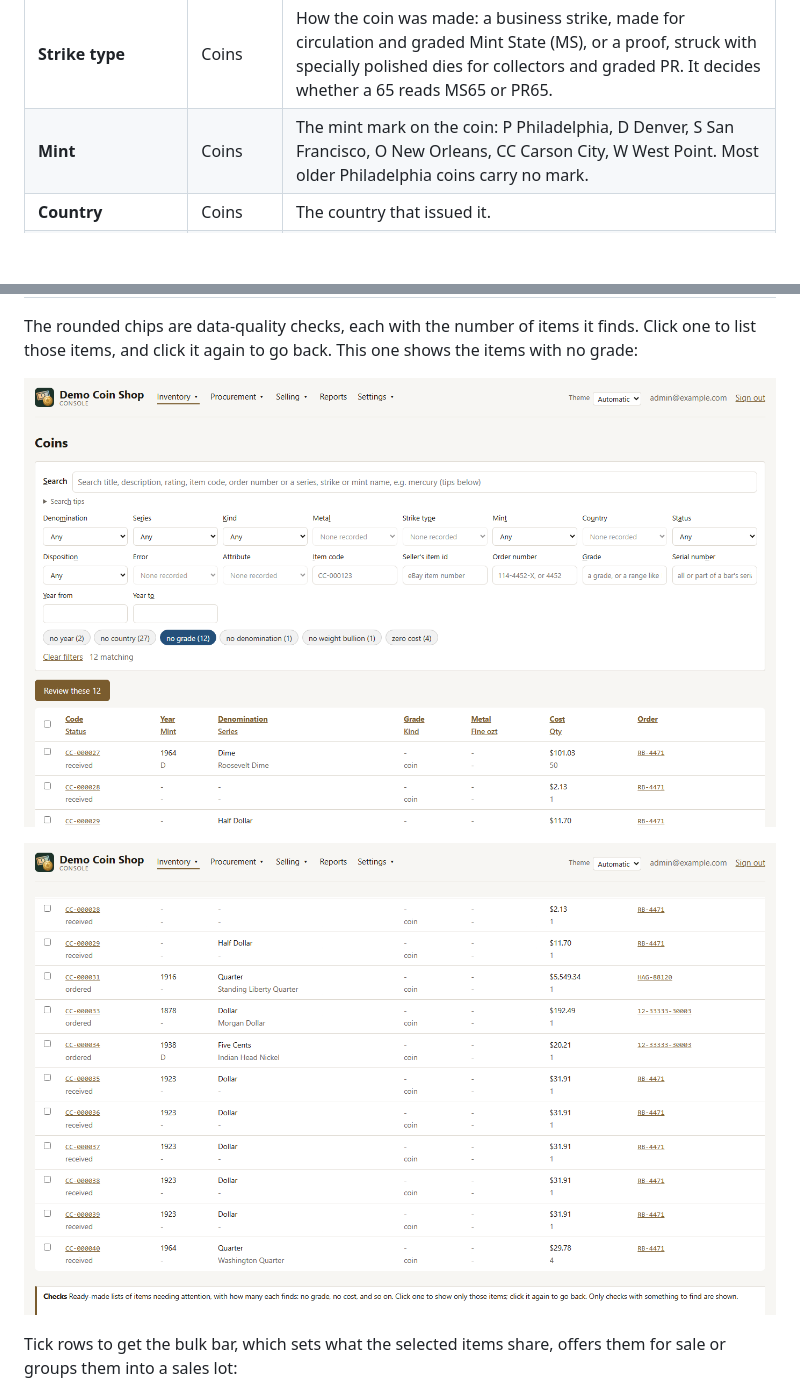
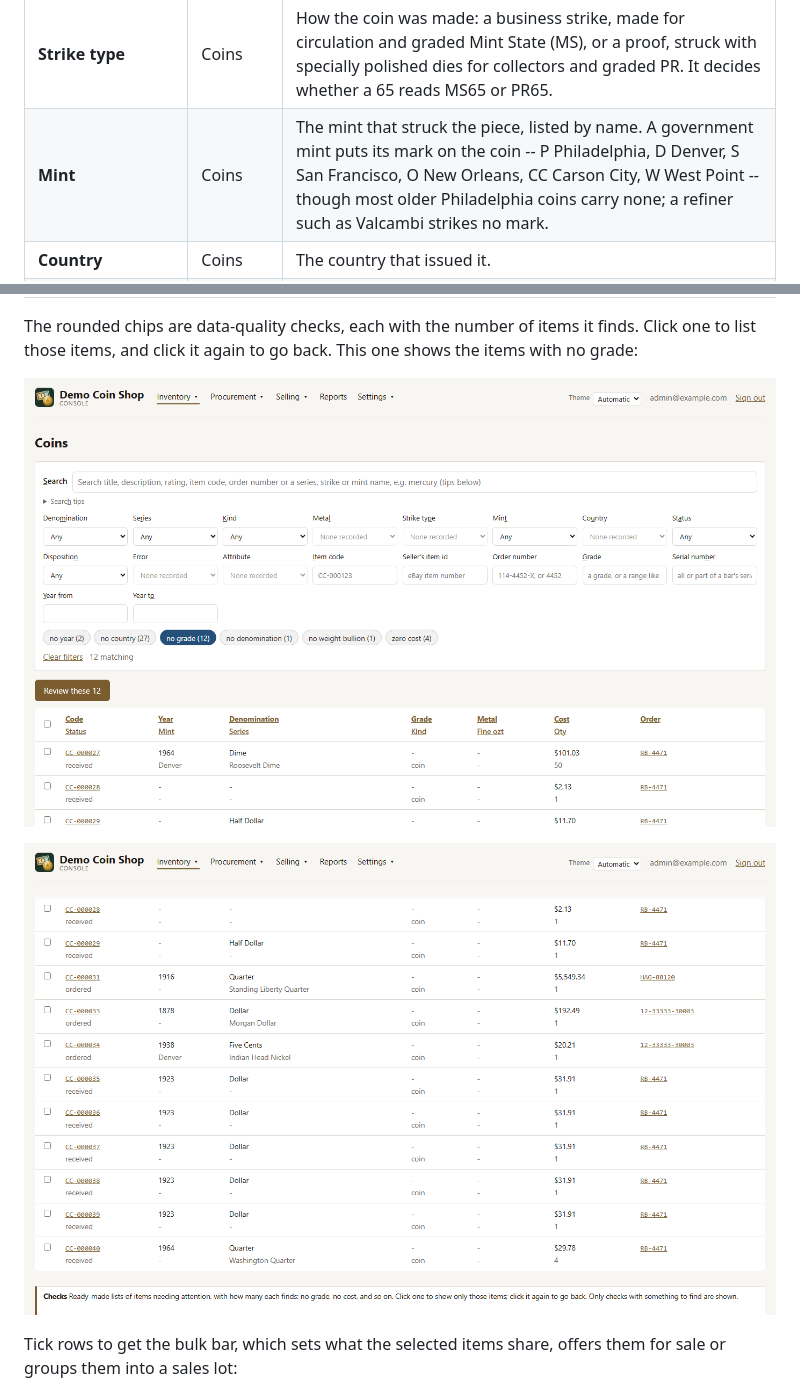
Before and after one commit to classobjects/ccweb, a Markdown page: docs/ui-guide.md, 2 parts joined by grey strips. GitHub-like rendering; pictures changed too: docs/images/ui-guide/coins_issue_1.png, docs/images/ui-guide/coins_issue_2.png; blank space fills up the shorter version.

```diff
--- a/docs/ui-guide.md
+++ b/docs/ui-guide.md
@@ -83,7 +83,7 @@ The search and filters, as the help band explains each one:
 | **Kind** | Coins | What the item is: a coin, a banknote, bullion, a set, and so on. It decides which fields apply -- a note has no metal or strike type, a coin no serial number. |
 | **Metal** | Coins | What it is struck in: silver, gold, copper, copper-nickel clad, and so on. With the fineness and weight, it decides the melt value. |
 | **Strike type** | Coins | How the coin was made: a business strike, made for circulation and graded Mint State (MS), or a proof, struck with specially polished dies for collectors and graded PR. It decides whether a 65 reads MS65 or PR65. |
-| **Mint** | Coins | The mint mark on the coin: P Philadelphia, D Denver, S San Francisco, O New Orleans, CC Carson City, W West Point. Most older Philadelphia coins carry no mark. |
+| **Mint** | Coins | The mint that struck the piece, listed by name. A government mint puts its mark on the coin -- P Philadelphia, D Denver, S San Francisco, O New Orleans, CC Carson City, W West Point -- though most older Philadelphia coins carry none; a refiner such as Valcambi strikes no mark. |
 | **Country** | Coins | The country that issued it. |
 | **Note type** | Currency | The kind of note, printed across the top of the face: Federal Reserve Note, Silver Certificate, United States Note, and so on. |
 | **Seal color** | Currency | The color of the Treasury seal, right of center on the face: green on a Federal Reserve Note, blue on a Silver Certificate, red on a United States Note; brown, gold and yellow on some older and wartime issues. |
```
Also changed, not shown: docs/images/ui-guide/coins_1.png, docs/images/ui-guide/coins_2.png, docs/images/ui-guide/coins_bulk_1.png, docs/images/ui-guide/coins_bulk_2.png, 5 other files.
